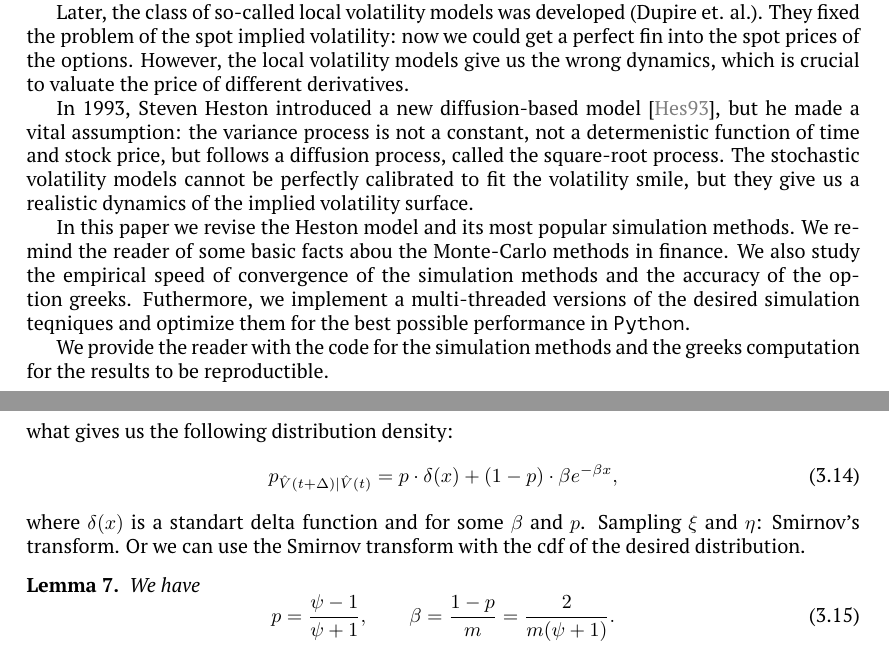
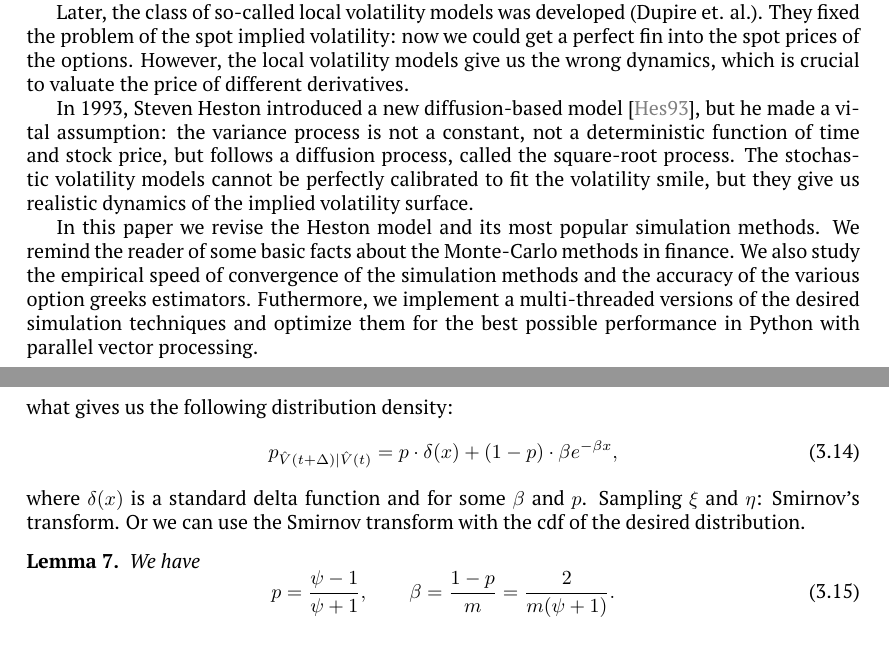
Before and after one commit to ArtemySazonov/Stochastic-Volatility-Models, a LaTeX thesis (Report/Report Doc/document.tex, which reads Report/Report Doc/introduction.tex, Report/Report Doc/part1/part1.tex): two parts of pages 6 and 15 of 25, joined at a grey line, cut so that both start at the same text. Compiled offline with pdfLaTeX.

Commit message:
spelling and formatting

```diff
--- a/Report/Report Doc/introduction.tex
+++ b/Report/Report Doc/introduction.tex
@@ -11,16 +11,13 @@ prices of the options. However, the local volatility models give us the wrong dy
 which is crucial to valuate the price of different derivatives.
 
 In \citeyear{Heston1993}, Steven Heston introduced a new diffusion-based model \cite{Heston1993}, but he made a
-vital assumption: the variance process is not a constant, not a determenistic function of time and
+vital assumption: the variance process is not a constant, not a deterministic function of time and
 stock price, but follows a diffusion process, called the square-root process. The
 stochastic volatility models cannot be perfectly calibrated to fit the volatility smile, but
-they give us a realistic dynamics of the implied volatility surface.
+they give us realistic dynamics of the implied volatility surface.
 
 In this paper we revise the Heston model and its most popular simulation methods. We remind
-the reader of some basic facts abou the Monte-Carlo methods in finance. We also study the
-empirical speed of convergence of the simulation methods and the accuracy of the option
-greeks. Futhermore, we implement a multi-threaded versions of the desired simulation teqniques
-and optimize them for the best possible performance in \texttt{Python}.
-
-We provide the reader with the code for the simulation methods and the greeks computation for the
-results to be reproductible.
+the reader of some basic facts about the Monte-Carlo methods in finance. We also study the
+empirical speed of convergence of the simulation methods and the accuracy of the various option
+greeks estimators. Futhermore, we implement a multi-threaded versions of the desired simulation techniques
+and optimize them for the best possible performance in Python with parallel vector processing.
--- a/Report/Report Doc/part1/part1.tex
+++ b/Report/Report Doc/part1/part1.tex
@@ -248,8 +277,9 @@
                 \begin{equation}
                     p_{\hat{V}(t+\Delta)\vert \hat{V}(t)} = p\cdot \delta(x) + (1-p) \cdot\beta e^{-\beta x},
                 \end{equation}
-                where $\delta(x)$ is a standart delta function and for some $\beta$ and $p$.
-                Sampling $\xi$ and $\eta$: Smirnov's transform. Or we can use the Smirnov transform with the cdf of the desired distribution.
+                where $\delta(x)$ is a standard delta function and for some $\beta$ and $p$.
+                Sampling $\xi$ and $\eta$: Smirnov's transform. Or we can use the Smirnov transform with the cdf of
+                the desired distribution.
                 \begin{lemma}
                     We have
                     \begin{equation}
```
Also changed, not shown: Report/Report Doc/part2/part2.tex (+2 -1 lines), Report/Report Doc/document.pdf, Report/Report Doc/part1/part1.tex (107 more changed lines).
